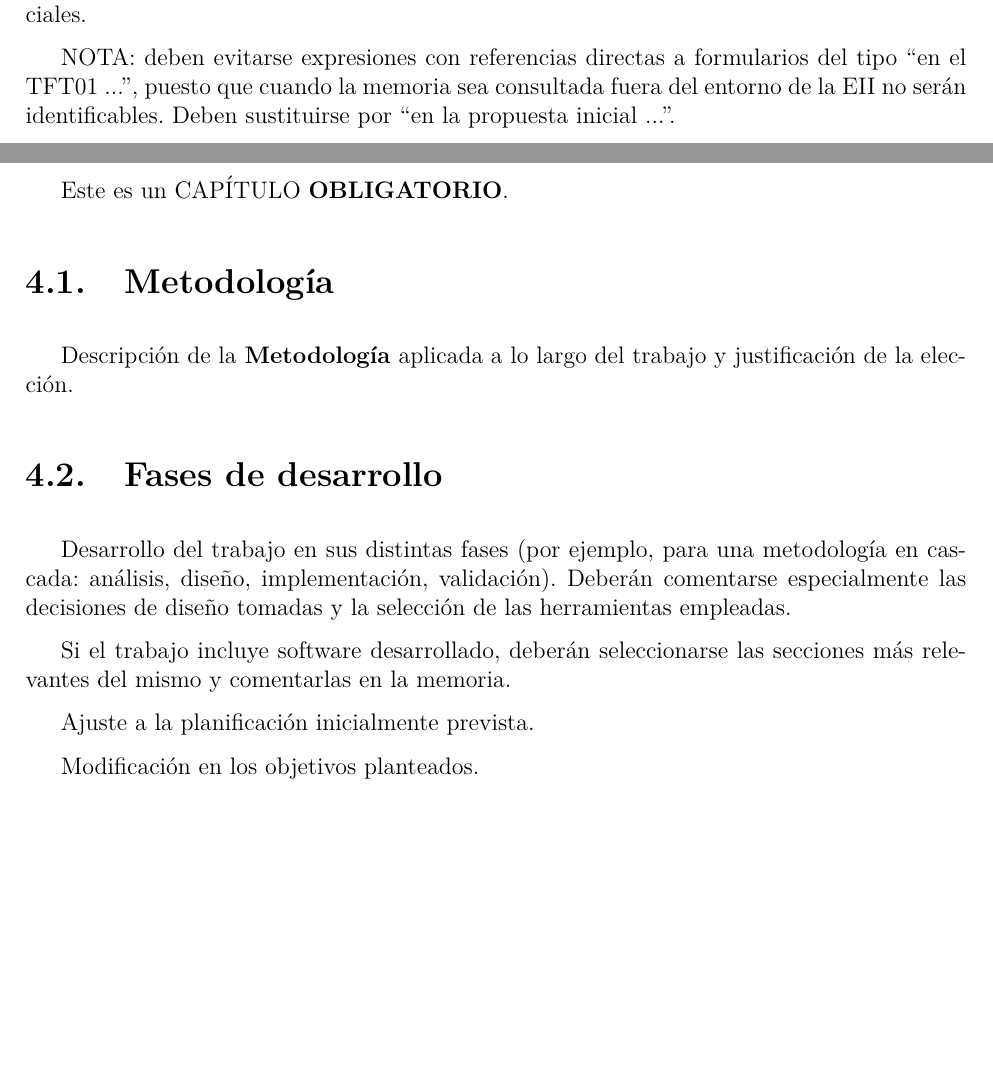
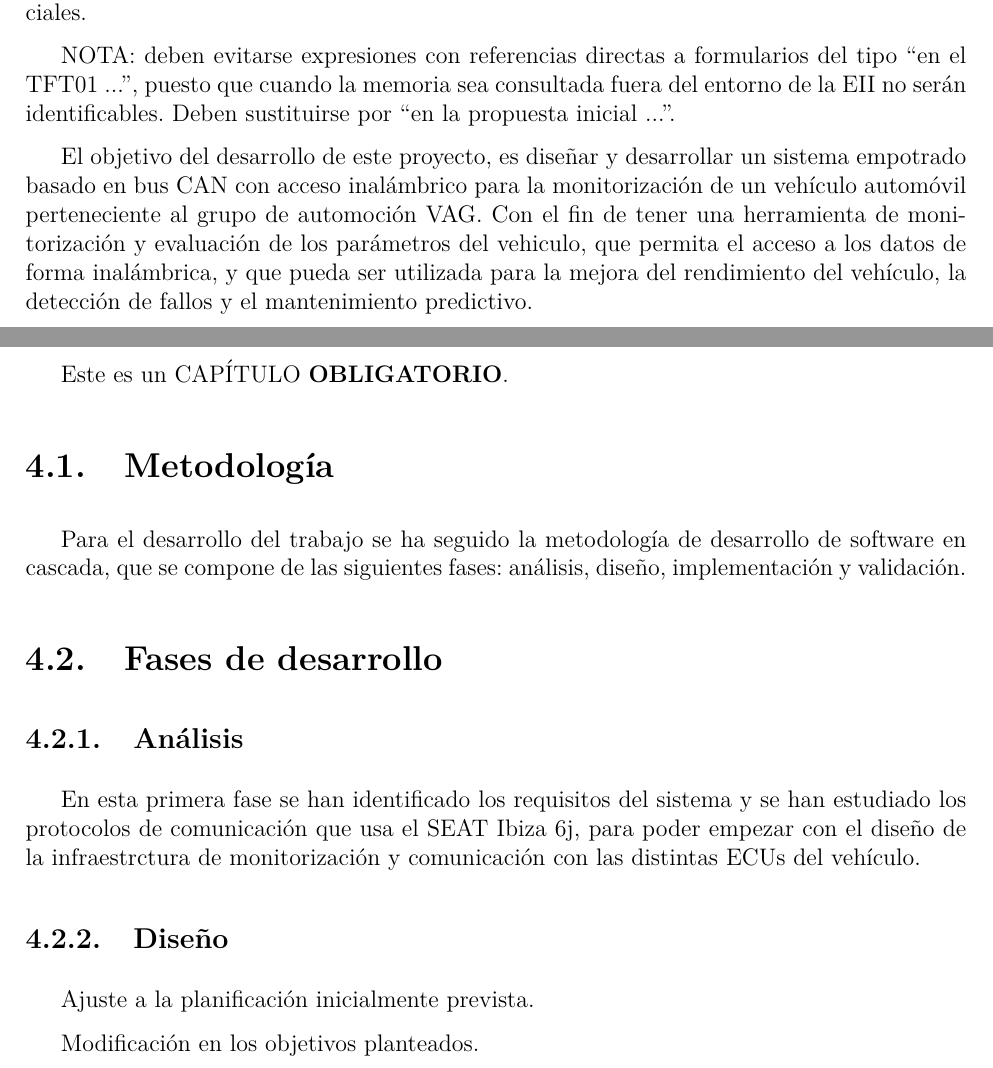
Before and after one commit to gorkaftv1/CAN-OBDII-and-ISOTP-implementation-on-VAG-ECUS, a LaTeX book (doc/main.tex): two parts of pages 14 and 17 of 22, joined at a grey line, cut so that both start at the same text, the shorter picture padded with empty space. Compiled offline with pdfLaTeX.

Commit message:
update of documentation

```diff
--- a/doc/main.tex
+++ b/doc/main.tex
@@ -119,6 +119,8 @@ Desglose de los \textbf{objetivos} inicialmente previstos en el TFT01. Opcionalm
 
 NOTA: deben evitarse expresiones con referencias directas a formularios del tipo ``en el TFT01 ...'', puesto que cuando la memoria sea consultada fuera del entorno de la EII no serán identificables. Deben sustituirse por ``en la propuesta inicial ...''.
 
+El objetivo del desarrollo de este proyecto, es diseñar y desarrollar un sistema empotrado basado en bus CAN con acceso inalámbrico para la monitorización de un vehículo automóvil perteneciente al grupo de automoción VAG. Con el fin de tener una herramienta de monitorización y evaluación de los parámetros del vehiculo, que permita el acceso a los datos de forma inalámbrica, y que pueda ser utilizada para la mejora del rendimiento del vehículo, la detección de fallos y el mantenimiento predictivo.
+
 \chapter{Aportaciones del trabajo}
 \chaptermark{Competencias, aportaciones y ODS}
 %\input{Competencias.tex}
@@ -190,13 +192,14 @@ Este es un CAPÍTULO \textbf{OBLIGATORIO}.
 
 \section{Metodología}
 
-Descripción de la \textbf{Metodología} aplicada a lo largo del trabajo y justificación de la elección.
-
+Para el desarrollo del trabajo se ha seguido la metodología de desarrollo de software en cascada, que se compone de las siguientes fases: análisis, diseño, implementación y validación.
 \section{Fases de desarrollo}
 
-Desarrollo del trabajo en sus distintas fases (por ejemplo, para una metodología en cascada: análisis, diseño, implementación, validación). Deberán comentarse especialmente las decisiones de diseño tomadas y la selección de las herramientas empleadas.
+\subsection{Análisis}
 
-Si el trabajo incluye software desarrollado, deberán seleccionarse las secciones más relevantes del mismo y comentarlas en la memoria.
+En esta primera fase se han identificado los requisitos del sistema y se han estudiado los protocolos de comunicación que usa el SEAT Ibiza 6j, para poder empezar con el diseño de la infraestrctura de monitorización y comunicación con las distintas ECUs del vehículo.
+
+\subsection{Diseño}
 
 Ajuste a la planificación inicialmente prevista.
 
```
